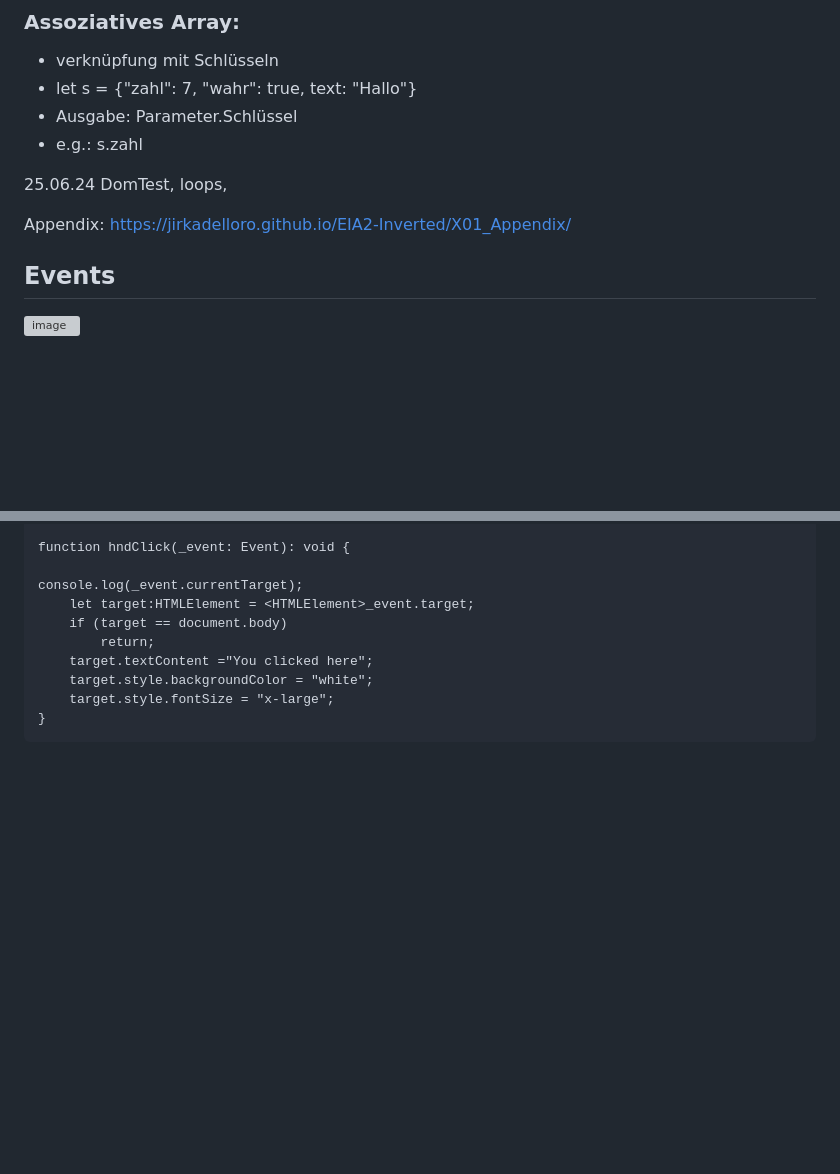
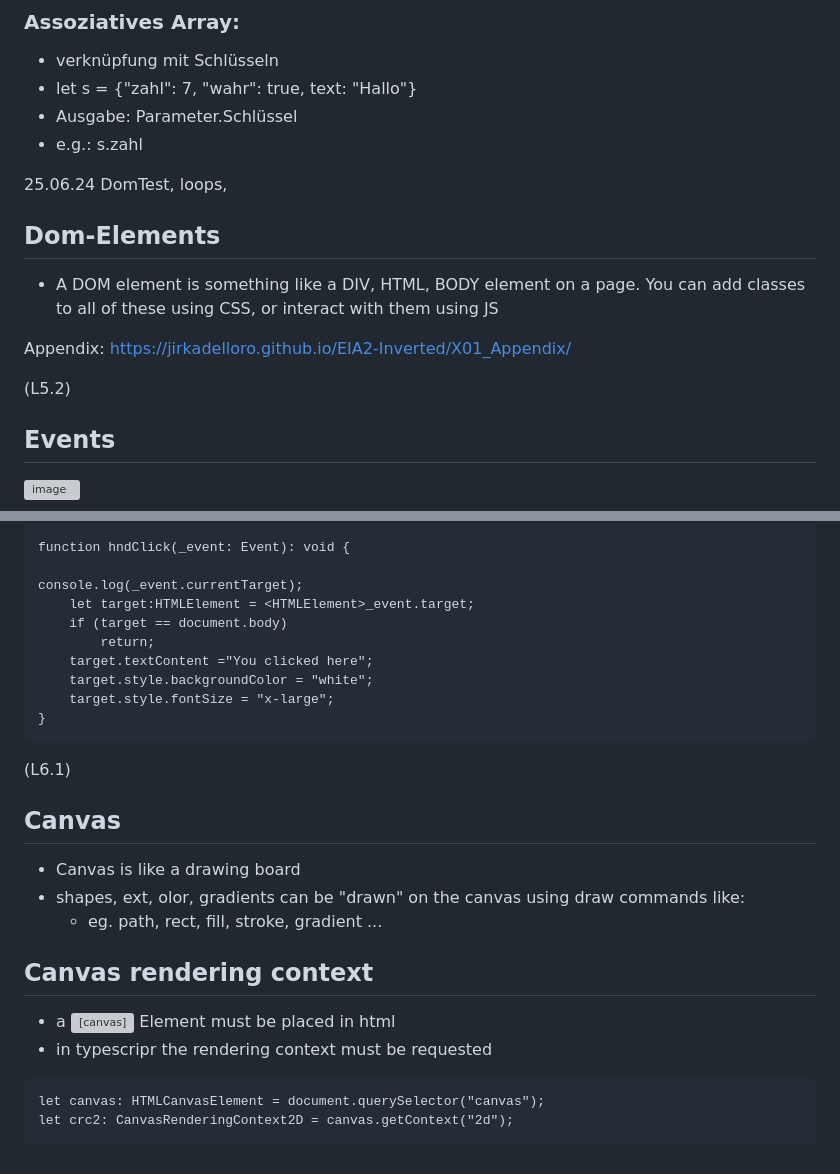
Before and after one commit to NxNelly/Pages, a Markdown page: Notes.md, 2 parts joined by grey strips. Drawn GitHub-style; blank space fills up the shorter version; grey boxes are pictures that could not be loaded.

````diff
--- a/Notes.md
+++ b/Notes.md
@@ -274,9 +274,15 @@ A=000000110 B=00000011
 25.06.24
 DomTest, loops,
 
+## Dom-Elements
+
+- A DOM element is something like a DIV, HTML, BODY element on a page. You can add classes to all of these using CSS, or interact with them using JS
+
 Appendix:
 https://jirkadelloro.github.io/EIA2-Inverted/X01_Appendix/
 
+
+(L5.2)
 ## Events
 
 ![image](https://github.com/NxNelly/Pages/assets/173050947/7703193b-e520-431e-b515-603e6e5df12b)
@@ -299,3 +305,20 @@ console.log(_event.currentTarget);
     target.style.fontSize = "x-large";
 }
 ```
+(L6.1)
+
+## Canvas
+
+- Canvas is like a drawing board
+- shapes, ext, olor, gradients can be "drawn" on the canvas using draw commands like:
+  	- eg. path, rect, fill, stroke, gradient ...
+
+## Canvas rendering context
+
+- a <canvas></canvas> Element must be placed in html
+- in typescripr the rendering context must be requested
+
+ ```
+let canvas: HTMLCanvasElement = document.querySelector("canvas");
+let crc2: CanvasRenderingContext2D = canvas.getContext("2d");
+```
````
